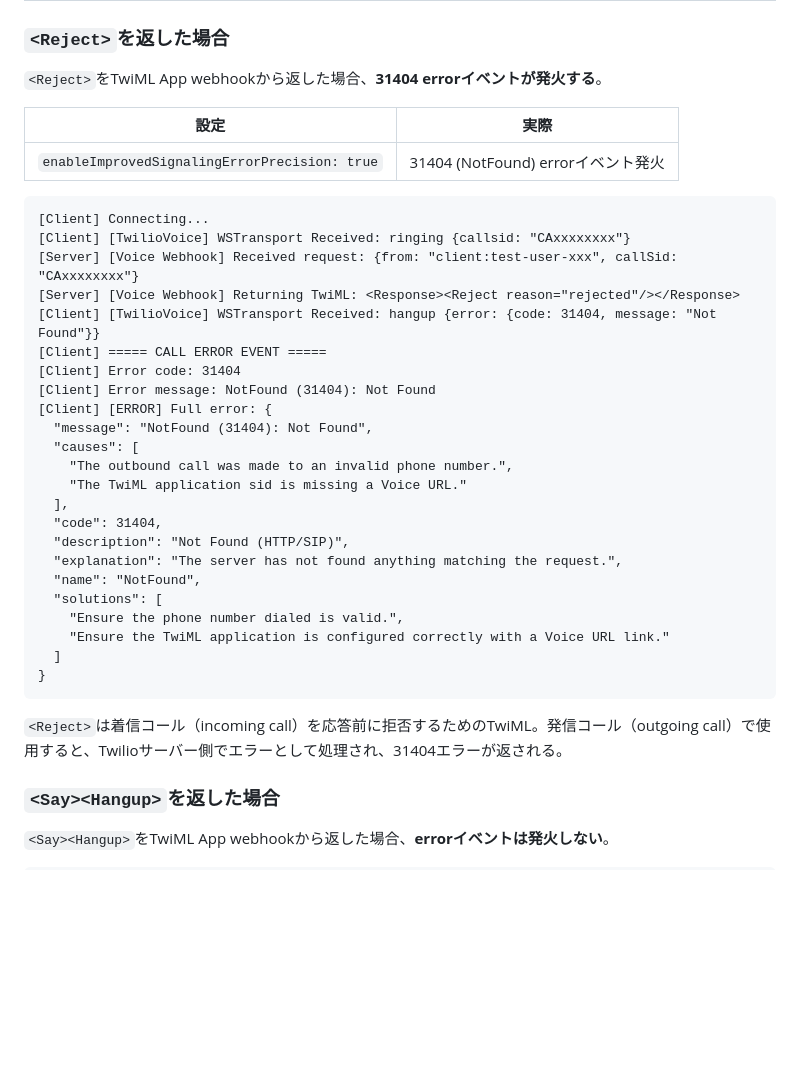
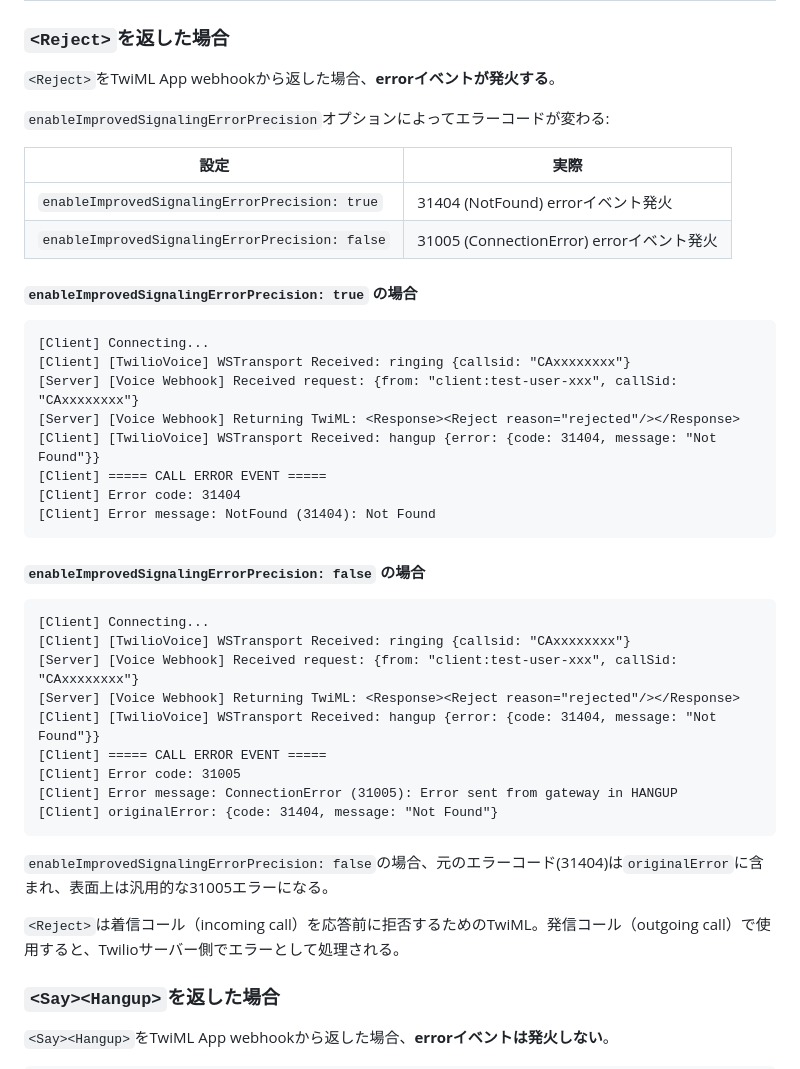
Before and after one commit to azu/twilio-reject, a Markdown page: README.md, the part around the change. Drawn GitHub-style; blank space fills up the shorter version.

````diff
--- a/README.md
+++ b/README.md
@@ -93,11 +93,16 @@ https://<cloudflared-url>/voice
 
 ### `<Reject>`を返した場合
 
-`<Reject>`をTwiML App webhookから返した場合、**31404 errorイベントが発火する**。
+`<Reject>`をTwiML App webhookから返した場合、**errorイベントが発火する**。
+
+`enableImprovedSignalingErrorPrecision`オプションによってエラーコードが変わる:
 
 | 設定 | 実際 |
 |------|------|
 | `enableImprovedSignalingErrorPrecision: true` | 31404 (NotFound) errorイベント発火 |
+| `enableImprovedSignalingErrorPrecision: false` | 31005 (ConnectionError) errorイベント発火 |
+
+#### `enableImprovedSignalingErrorPrecision: true` の場合
 
 ```
 [Client] Connecting...
@@ -108,24 +113,25 @@ https://<cloudflared-url>/voice
 [Client] ===== CALL ERROR EVENT =====
 [Client] Error code: 31404
 [Client] Error message: NotFound (31404): Not Found
-[Client] [ERROR] Full error: {
-  "message": "NotFound (31404): Not Found",
-  "causes": [
-    "The outbound call was made to an invalid phone number.",
-    "The TwiML application sid is missing a Voice URL."
-  ],
-  "code": 31404,
-  "description": "Not Found (HTTP/SIP)",
-  "explanation": "The server has not found anything matching the request.",
-  "name": "NotFound",
-  "solutions": [
-    "Ensure the phone number dialed is valid.",
-    "Ensure the TwiML application is configured correctly with a Voice URL link."
-  ]
-}
 ```
 
-`<Reject>`は着信コール（incoming call）を応答前に拒否するためのTwiML。発信コール（outgoing call）で使用すると、Twilioサーバー側でエラーとして処理され、31404エラーが返される。
+#### `enableImprovedSignalingErrorPrecision: false` の場合
+
+```
+[Client] Connecting...
+[Client] [TwilioVoice] WSTransport Received: ringing {callsid: "CAxxxxxxxx"}
+[Server] [Voice Webhook] Received request: {from: "client:test-user-xxx", callSid: "CAxxxxxxxx"}
+[Server] [Voice Webhook] Returning TwiML: <Response><Reject reason="rejected"/></Response>
+[Client] [TwilioVoice] WSTransport Received: hangup {error: {code: 31404, message: "Not Found"}}
+[Client] ===== CALL ERROR EVENT =====
+[Client] Error code: 31005
+[Client] Error message: ConnectionError (31005): Error sent from gateway in HANGUP
+[Client] originalError: {code: 31404, message: "Not Found"}
+```
+
+`enableImprovedSignalingErrorPrecision: false`の場合、元のエラーコード(31404)は`originalError`に含まれ、表面上は汎用的な31005エラーになる。
+
+`<Reject>`は着信コール（incoming call）を応答前に拒否するためのTwiML。発信コール（outgoing call）で使用すると、Twilioサーバー側でエラーとして処理される。
 
 ### `<Say><Hangup>`を返した場合
 
````
